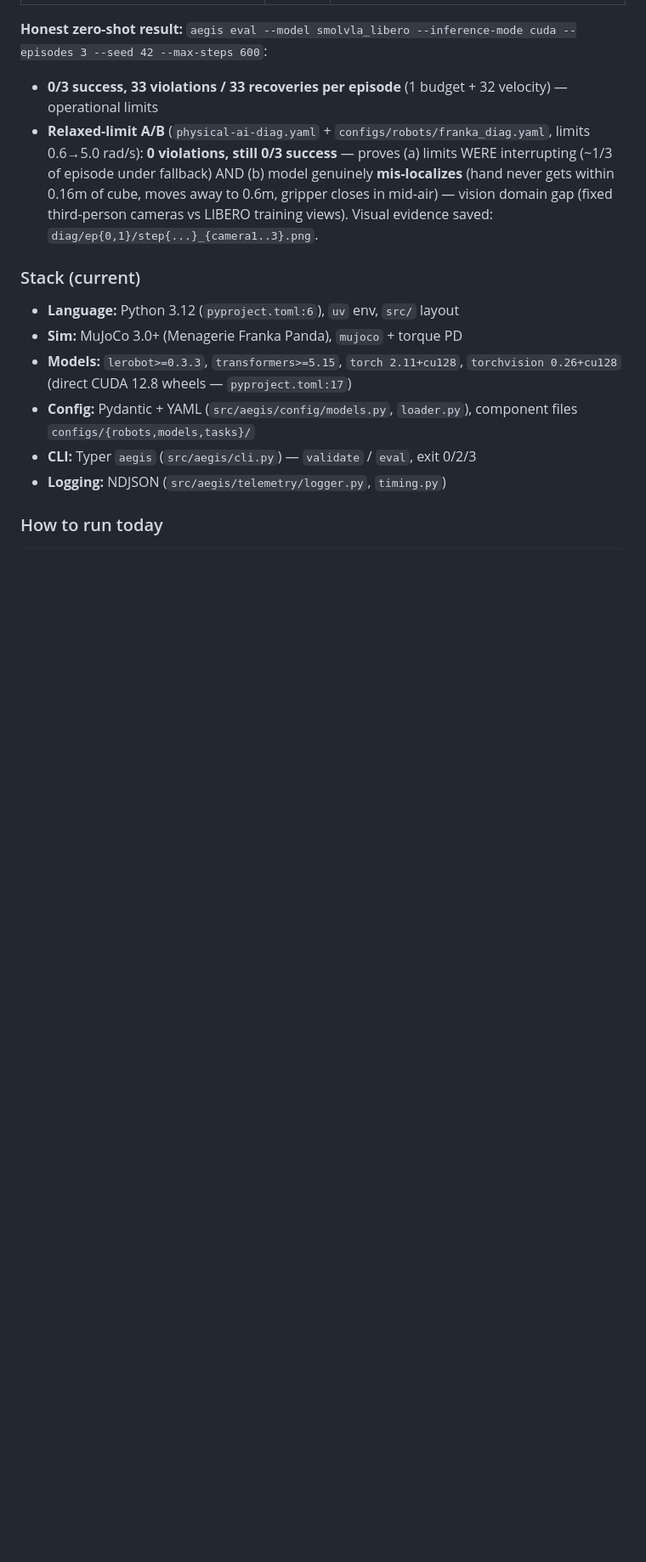
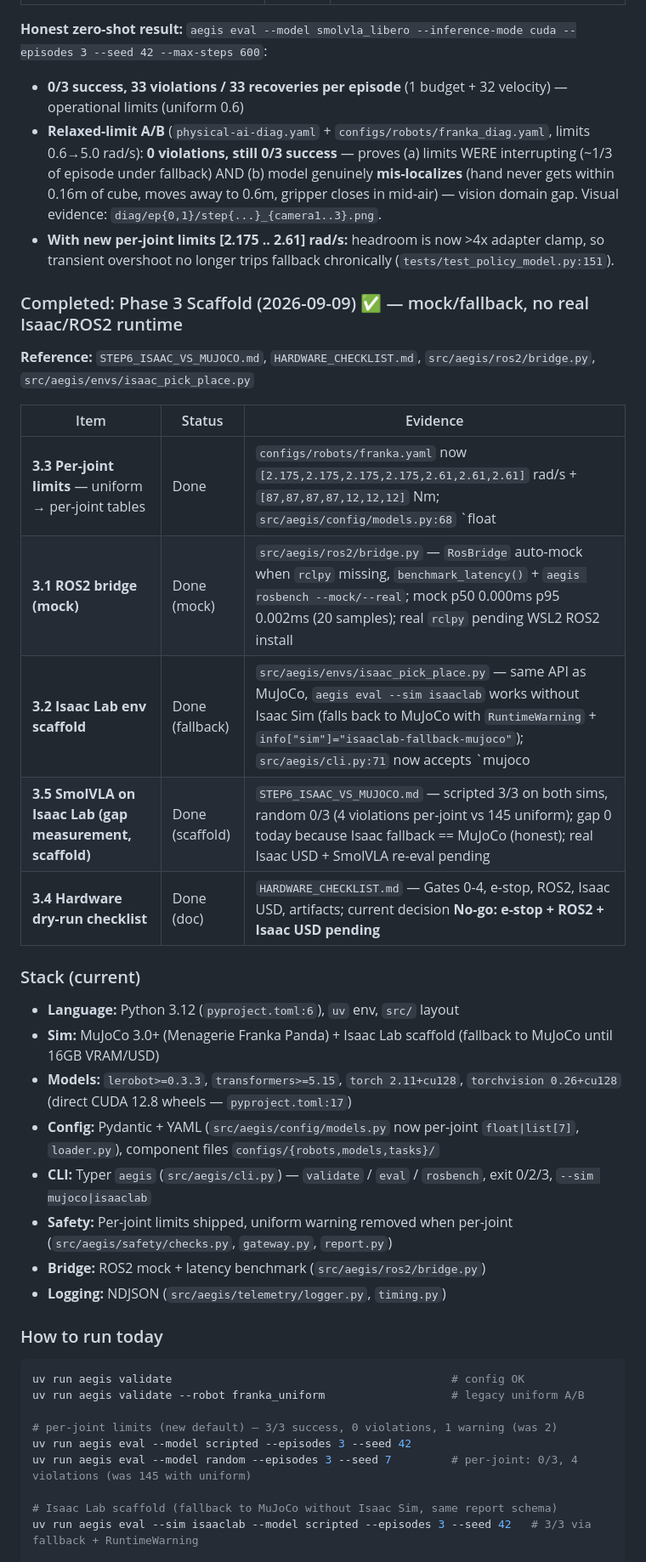
Before and after one commit to Single-Core-Labs/Aegis, a Markdown page: CONTEXT.md, the part around one of its changes. Shown at 85% size. Rendered like a GitHub page; blank space fills up the shorter version.

````diff
--- a/CONTEXT.md
+++ b/CONTEXT.md
@@ -73,22 +63,40 @@ This is **Physical AI infrastructure**. NVIDIA's stack is Isaac Sim / Isaac Lab
 
 **Honest zero-shot result:**
 `aegis eval --model smolvla_libero --inference-mode cuda --episodes 3 --seed 42 --max-steps 600`:
+- **0/3 success, 33 violations / 33 recoveries per episode** (1 budget + 32 velocity) — operational limits (uniform 0.6)
+- **Relaxed-limit A/B** (`physical-ai-diag.yaml` + `configs/robots/franka_diag.yaml`, limits 0.6→5.0 rad/s): **0 violations, still 0/3 success** — proves (a) limits WERE interrupting (~1/3 of episode under fallback) AND (b) model genuinely **mis-localizes** (hand never gets within 0.16m of cube, moves away to 0.6m, gripper closes in mid-air) — vision domain gap. Visual evidence: `diag/ep{0,1}/step{...}_{camera1..3}.png`.
+- **With new per-joint limits [2.175 .. 2.61] rad/s:** headroom is now >4x adapter clamp, so transient overshoot no longer trips fallback chronically (`tests/test_policy_model.py:151`).
 
-- **0/3 success, 33 violations / 33 recoveries per episode** (1 budget + 32 velocity) — operational limits
-- **Relaxed-limit A/B** (`physical-ai-diag.yaml` + `configs/robots/franka_diag.yaml`, limits 0.6→5.0 rad/s): **0 violations, still 0/3 success** — proves (a) limits WERE interrupting (~1/3 of episode under fallback) AND (b) model genuinely **mis-localizes** (hand never gets within 0.16m of cube, moves away to 0.6m, gripper closes in mid-air) — vision domain gap (fixed third-person cameras vs LIBERO training views). Visual evidence saved: `diag/ep{0,1}/step{...}_{camera1..3}.png`.
+### Completed: Phase 3 Scaffold (2026-09-09) ✅ — mock/fallback, no real Isaac/ROS2 runtime
+**Reference:** `STEP6_ISAAC_VS_MUJOCO.md`, `HARDWARE_CHECKLIST.md`, `src/aegis/ros2/bridge.py`, `src/aegis/envs/isaac_pick_place.py`
 
-
+| Item | Status | Evidence |
+|------|--------|----------|
+| **3.3 Per-joint limits** — uniform → per-joint tables | Done | `configs/robots/franka.yaml` now `[2.175,2.175,2.175,2.175,2.61,2.61,2.61]` rad/s + `[87,87,87,87,12,12,12]` Nm; `src/aegis/config/models.py:68` `float|list[7]`, `src/aegis/safety/checks.py:35`; `src/aegis/eval/report.py:34` warning removed when per-joint; `configs/robots/franka_uniform.yaml` kept for A/B; 20 tests pass |
+| **3.1 ROS2 bridge (mock)** | Done (mock) | `src/aegis/ros2/bridge.py` — `RosBridge` auto-mock when `rclpy` missing, `benchmark_latency()` + `aegis rosbench --mock/--real`; mock p50 0.000ms p95 0.002ms (20 samples); real `rclpy` pending WSL2 ROS2 install |
+| **3.2 Isaac Lab env scaffold** | Done (fallback) | `src/aegis/envs/isaac_pick_place.py` — same API as MuJoCo, `aegis eval --sim isaaclab` works without Isaac Sim (falls back to MuJoCo with `RuntimeWarning` + `info["sim"]="isaaclab-fallback-mujoco"`); `src/aegis/cli.py:71` now accepts `mujoco|isaaclab`, `src/aegis/policies/scripted.py:39` unwraps fallback |
+| **3.5 SmolVLA on Isaac Lab (gap measurement, scaffold)** | Done (scaffold) | `STEP6_ISAAC_VS_MUJOCO.md` — scripted 3/3 on both sims, random 0/3 (4 violations per-joint vs 145 uniform); gap 0 today because Isaac fallback == MuJoCo (honest); real Isaac USD + SmolVLA re-eval pending |
+| **3.4 Hardware dry-run checklist** | Done (doc) | `HARDWARE_CHECKLIST.md` — Gates 0-4, e-stop, ROS2, Isaac USD, artifacts; current decision **No-go: e-stop + ROS2 + Isaac USD pending** |
 
 ### Stack (current)
-
 - **Language:** Python 3.12 (`pyproject.toml:6`), `uv` env, `src/` layout
-- **Sim:** MuJoCo 3.0+ (Menagerie Franka Panda), `mujoco` + torque PD
+- **Sim:** MuJoCo 3.0+ (Menagerie Franka Panda) + Isaac Lab scaffold (fallback to MuJoCo until 16GB VRAM/USD)
 - **Models:** `lerobot>=0.3.3`, `transformers>=5.15`, `torch 2.11+cu128`, `torchvision 0.26+cu128` (direct CUDA 12.8 wheels — `pyproject.toml:17`)
-- **Config:** Pydantic + YAML (`src/aegis/config/models.py`, `loader.py`), component files `configs/{robots,models,tasks}/`
-- **CLI:** Typer `aegis` (`src/aegis/cli.py`) — `validate` / `eval`, exit 0/2/3
+- **Config:** Pydantic + YAML (`src/aegis/config/models.py` now per-joint `float|list[7]`, `loader.py`), component files `configs/{robots,models,tasks}/`
+- **CLI:** Typer `aegis` (`src/aegis/cli.py`) — `validate` / `eval` / `rosbench`, exit 0/2/3, `--sim mujoco|isaaclab`
+- **Safety:** Per-joint limits shipped, uniform warning removed when per-joint (`src/aegis/safety/checks.py`, `gateway.py`, `report.py`)
+- **Bridge:** ROS2 mock + latency benchmark (`src/aegis/ros2/bridge.py`)
 - **Logging:** NDJSON (`src/aegis/telemetry/logger.py`, `timing.py`)
 
+### How to run today
+```bash
+uv run aegis validate                                          # config OK
+uv run aegis validate --robot franka_uniform                   # legacy uniform A/B
 
+# per-joint limits (new default) — 3/3 success, 0 violations, 1 warning (was 2)
+uv run aegis eval --model scripted --episodes 3 --seed 42
+uv run aegis eval --model random --episodes 3 --seed 7         # per-joint: 0/3, 4 violations (was 145 with uniform)
 
-### How to run today
+# Isaac Lab scaffold (fallback to MuJoCo without Isaac Sim, same report schema)
+uv run aegis eval --sim isaaclab --model scripted --episodes 3 --seed 42   # 3/3 via fallback + RuntimeWarning
 
````
Also changed, not shown: other parts of CONTEXT.md (+59 -81 lines), WHAT_NEXT.md (added, +128 -0 lines).
